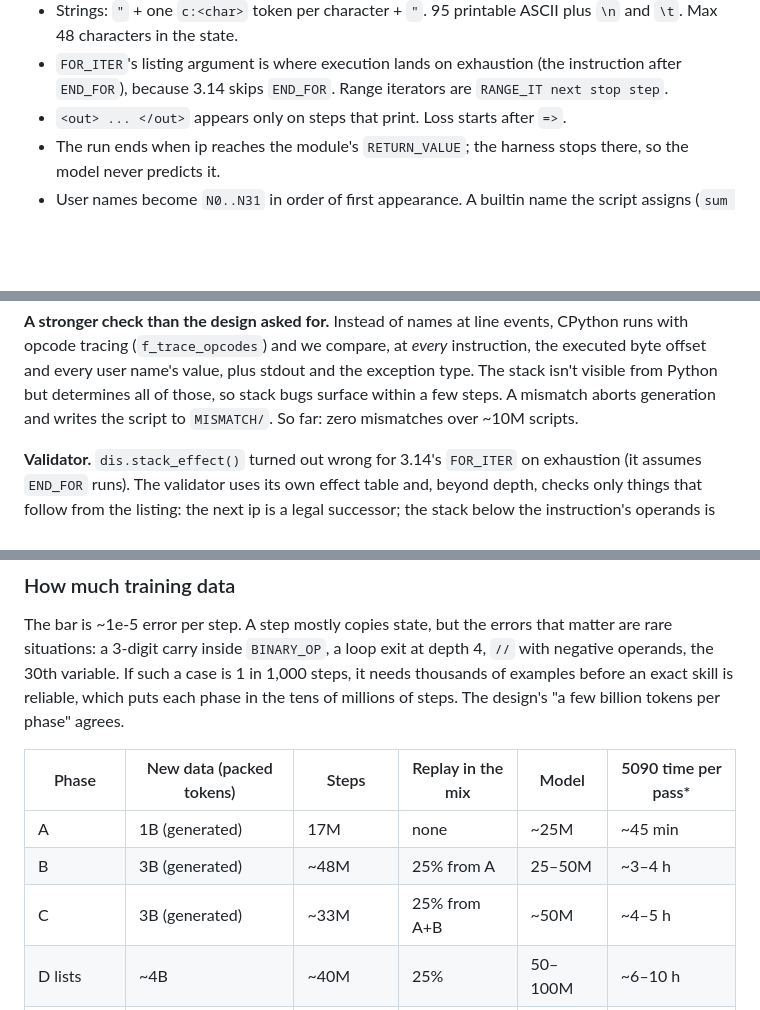
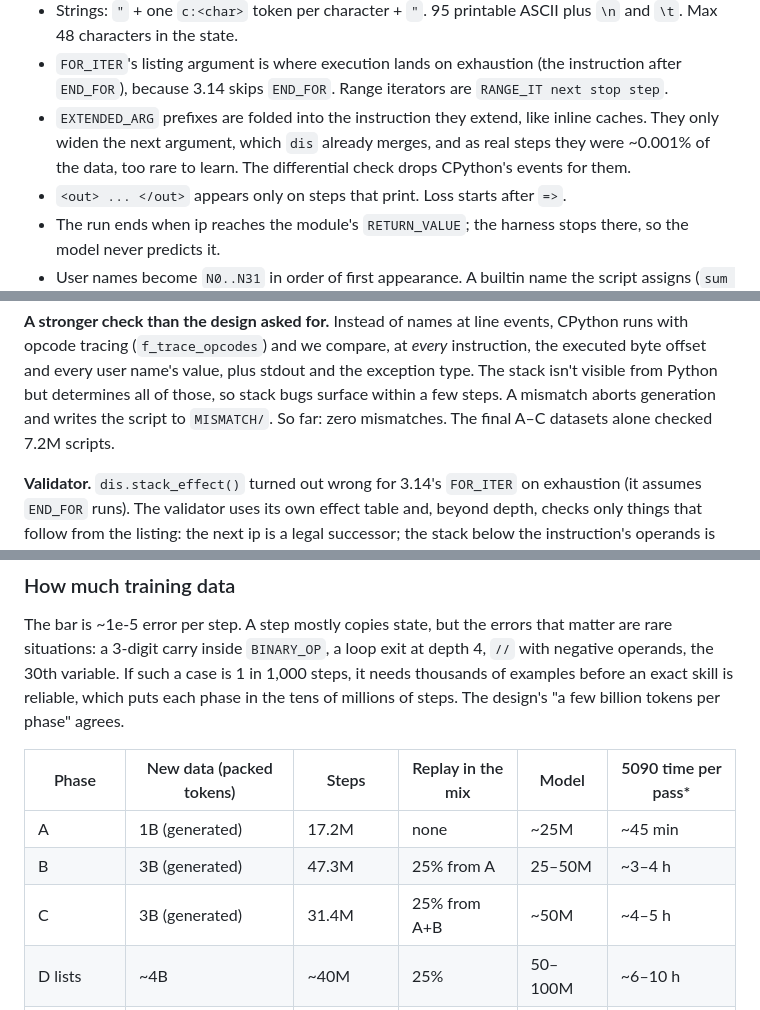
Before and after one commit to gmmeyer/pythonlm, a Markdown page: PLAN.md, 3 parts joined by grey strips. GitHub-like rendering; blank space fills up the shorter version.

```diff
--- a/PLAN.md
+++ b/PLAN.md
@@ -55,6 +56,10 @@ later means regenerating data, which takes minutes.
 - `FOR_ITER`'s listing argument is where execution lands on exhaustion (the
   instruction after `END_FOR`), because 3.14 skips `END_FOR`. Range iterators
   are `RANGE_IT next stop step`.
+- `EXTENDED_ARG` prefixes are folded into the instruction they extend, like
+  inline caches. They only widen the next argument, which `dis` already
+  merges, and as real steps they were ~0.001% of the data, too rare to learn.
+  The differential check drops CPython's events for them.
 - `<out> ... </out>` appears only on steps that print. Loss starts after `=>`.
 - The run ends when ip reaches the module's `RETURN_VALUE`; the harness stops
   there, so the model never predicts it.
@@ -73,7 +78,7 @@ at *every* instruction, the executed byte offset and every user name's
 value, plus stdout and the exception type. The stack isn't visible from
 Python but determines all of those, so stack bugs surface within a few steps.
 A mismatch aborts generation and writes the script to `MISMATCH/`. So far:
-zero mismatches over ~10M scripts.
+zero mismatches. The final A–C datasets alone checked 7.2M scripts.
 
 **Validator.** `dis.stack_effect()` turned out wrong for 3.14's `FOR_ITER` on
 exhaustion (it assumes `END_FOR` runs). The validator uses its own effect
@@ -143,9 +148,9 @@ The design's "a few billion tokens per phase" agrees.
 
 | Phase | New data (packed tokens) | Steps | Replay in the mix | Model | 5090 time per pass* |
 | --- | --- | --- | --- | --- | --- |
-| A | 1B (generated) | 17M | none | ~25M | ~45 min |
-| B | 3B (generated) | ~48M | 25% from A | 25–50M | ~3–4 h |
-| C | 3B (generated) | ~33M | 25% from A+B | ~50M | ~4–5 h |
+| A | 1B (generated) | 17.2M | none | ~25M | ~45 min |
+| B | 3B (generated) | 47.3M | 25% from A | 25–50M | ~3–4 h |
+| C | 3B (generated) | 31.4M | 25% from A+B | ~50M | ~4–5 h |
 | D lists | ~4B | ~40M | 25% | 50–100M | ~6–10 h |
 | E functions | ~6B | ~50M | 25% | ~100M | ~12–16 h |
 | F dicts | ~3B | ~25M | 25% | ~100M | ~6–8 h |
```
Also changed, not shown: other parts of PLAN.md (+30 -12 lines).
